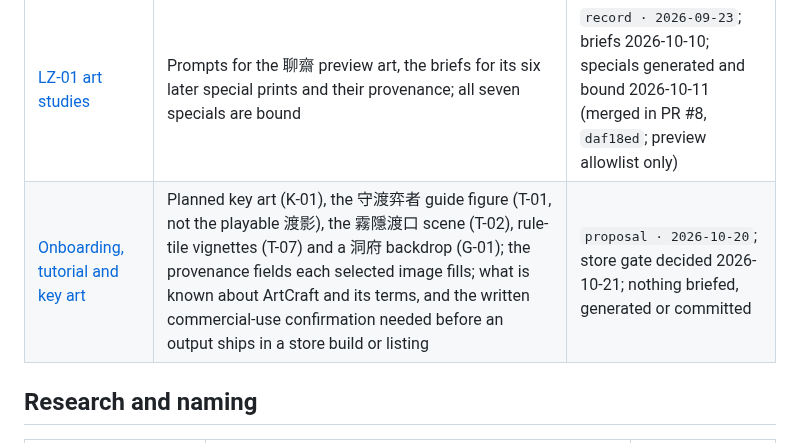
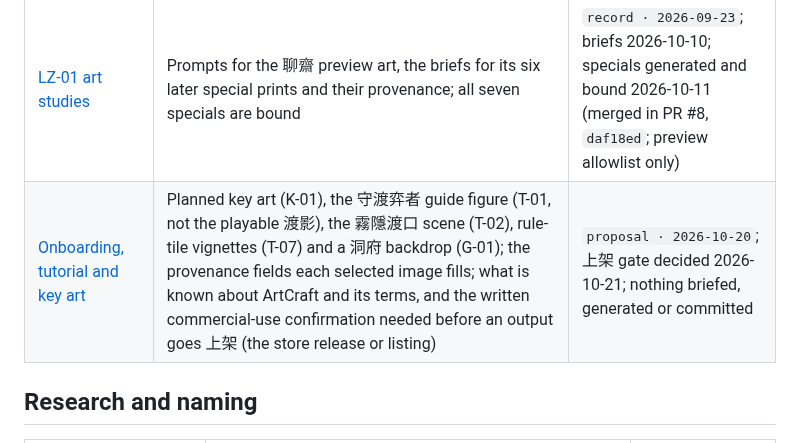
Before and after one commit to cambridgetcg/mythseal, a Markdown page: docs/README.md, the part around the change. GitHub-like rendering.

```diff
--- a/docs/README.md
+++ b/docs/README.md
@@ -171,7 +171,7 @@ explain the earlier thinking; none is an instruction to mint or sell.
 | [西行 special-print studies](ART-EXPANSION.md) | Three Wukong studies (異畫, 墨卷, 天工) shown in `atelier.html`, also reused unchanged for the WX-01 Wukong AA, INK and TR printings | `record · 2026-09-22` |
 | [HL-01 art studies](ART-HL01.md) | Prompts and integrity notes for the 紅樓 preview art | `record · 2026-09-23` |
 | [LZ-01 art studies](ART-LZ01.md) | Prompts for the 聊齋 preview art, the briefs for its six later special prints and their provenance; all seven specials are bound | `record · 2026-09-23`; briefs 2026-10-10; specials generated and bound 2026-10-11 (merged in PR #8, `daf18ed`; preview allowlist only) |
-| [Onboarding, tutorial and key art](ART-ONBOARDING.md) | Planned key art (K-01), the 守渡弈者 guide figure (T-01, not the playable 渡影), the 霧隱渡口 scene (T-02), rule-tile vignettes (T-07) and a 洞府 backdrop (G-01); the provenance fields each selected image fills; what is known about ArtCraft and its terms, and the written commercial-use confirmation needed before an output ships in a store build or listing | `proposal · 2026-10-20`; store gate decided 2026-10-21; nothing briefed, generated or committed |
+| [Onboarding, tutorial and key art](ART-ONBOARDING.md) | Planned key art (K-01), the 守渡弈者 guide figure (T-01, not the playable 渡影), the 霧隱渡口 scene (T-02), rule-tile vignettes (T-07) and a 洞府 backdrop (G-01); the provenance fields each selected image fills; what is known about ArtCraft and its terms, and the written commercial-use confirmation needed before an output goes 上架 (the store release or listing) | `proposal · 2026-10-20`; 上架 gate decided 2026-10-21; nothing briefed, generated or committed |
 
 ## Research and naming
 
```
Also changed, not shown: docs/ART-ONBOARDING.md (+12 -8 lines), docs/ART.md (+3 -2 lines).
